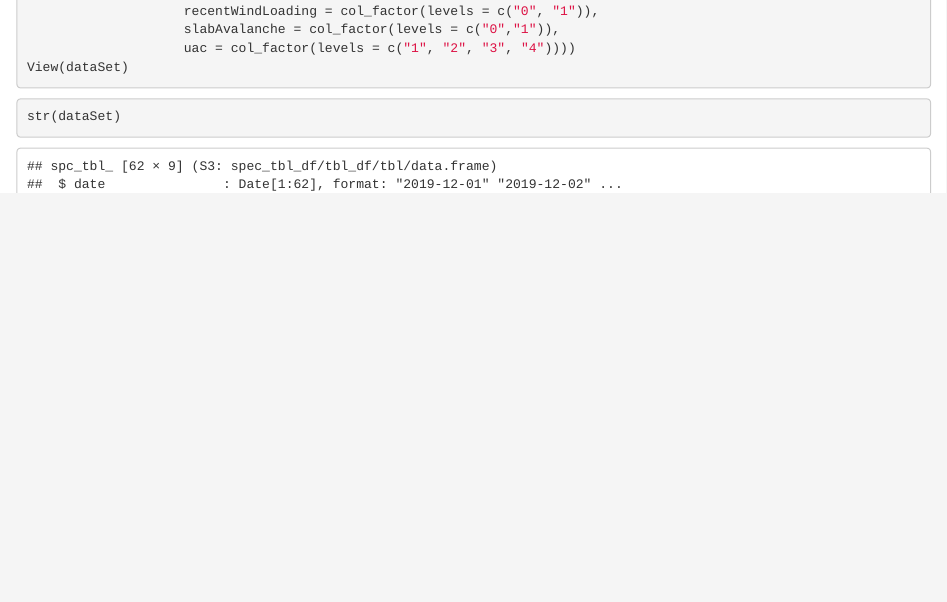
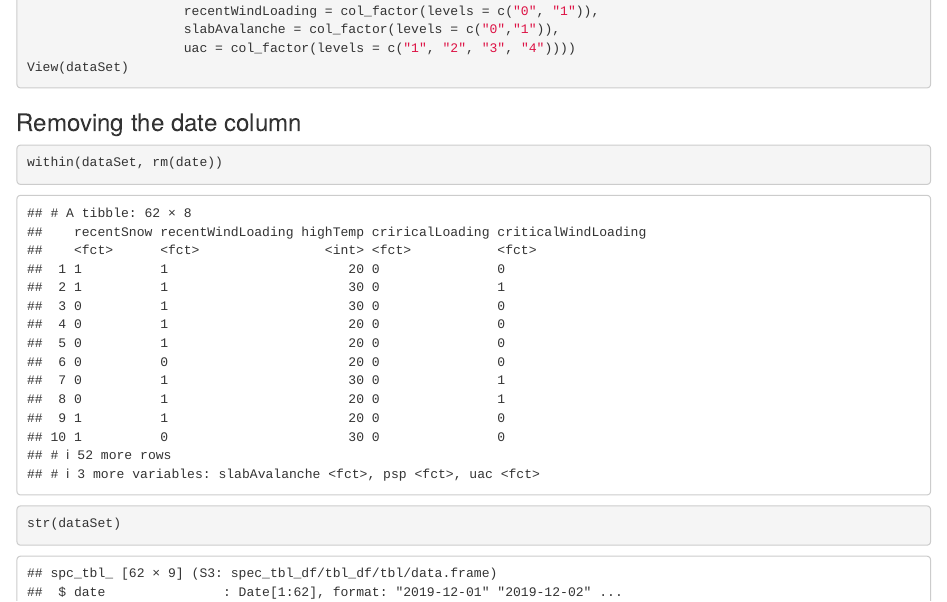
Before and after one commit to nerdrobot/DataScienceCapstone, an R Markdown document (capstone.Rmd): the page in a window 1100 px wide, from 1190 px down. Rendered offline with R 4.5, knitr and Pandoc, with nearby package versions.

Commit message:
Update capstone.Rmd
Updated code to remove the column date

````diff
--- a/capstone.Rmd
+++ b/capstone.Rmd
@@ -41,6 +41,11 @@ dataSet <- read_csv("Avalanche Project - Sheet1.csv",
                     slabAvalanche = col_factor(levels = c("0","1")),
                     uac = col_factor(levels = c("1", "2", "3", "4"))))
 View(dataSet)
+```
+### Removing the date column
+
+```{r}
+within(dataSet, rm(date))
 ```
 
 ```{r}
````
